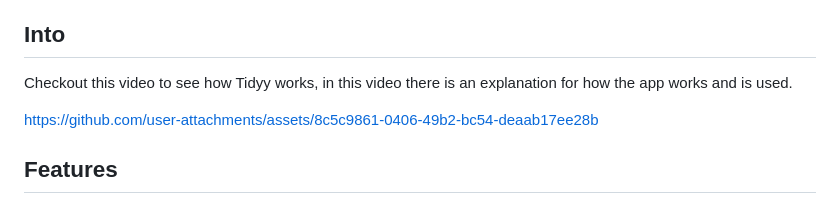
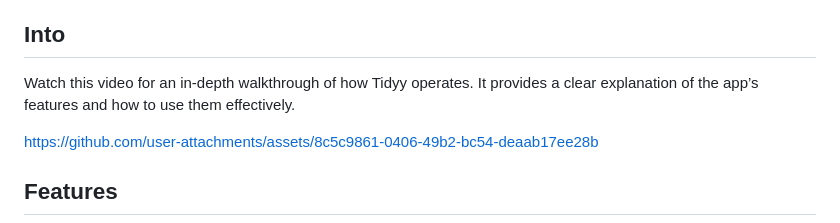
Before and after one commit to sara-nur/Tidyy, a Markdown page: README.md, the part around the change. Drawn GitHub-style.

```diff
--- a/README.md
+++ b/README.md
@@ -2,8 +2,7 @@
 Tidyy is a project management and task-tracking tool designed to simplify and streamline the organization of IT tickets and tasks. It focuses on intuitive user interaction, providing an easy way to track progress and manage both individual and team tasks. The app is built with a user-centered design approach, ensuring a user-friendly and accessible interface.
 
 ## Into
-Checkout this video to see how Tidyy works, in this video there is an explanation for how the app works and is used.
-
+Watch this video for an in-depth walkthrough of how Tidyy operates. It provides a clear explanation of the app’s features and how to use them effectively.
 
 https://github.com/user-attachments/assets/8c5c9861-0406-49b2-bc54-deaab17ee28b
 
```
